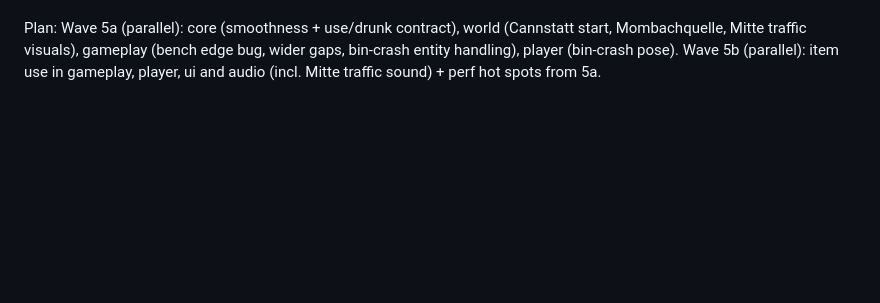
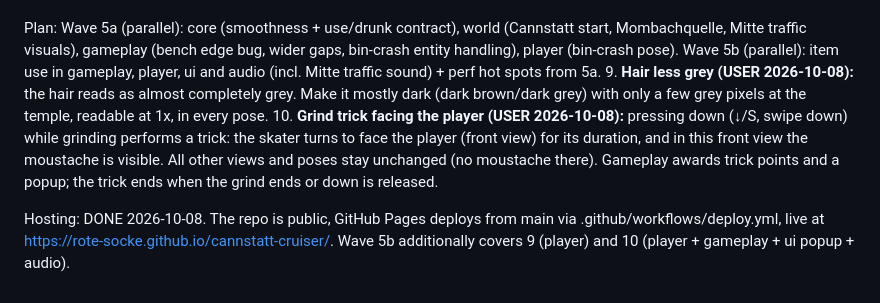
Before and after one commit to rote-socke/cannstatt-cruiser, a Markdown page: docs/ROADMAP.md, the part around the change. Drawn GitHub-style; blank space fills up the shorter version.

Commit message:
Add grind trick and darker hair wishes to the roadmap
Co-Authored-By: Claude Opus 5.5 <noreply@anthropic.com>

```diff
--- a/docs/ROADMAP.md
+++ b/docs/ROADMAP.md
@@ -124,3 +124,8 @@ Pages deploy only goes live when you say so.
    - Football: throw it forward. Hitting a person makes them tumble (points, "Treffer!"). A miss can ricochet back (deterministic chance) and knock the skater off the board (crash, −1 health) unless he jumps or ducks it.
 
 Plan: Wave 5a (parallel): core (smoothness + use/drunk contract), world (Cannstatt start, Mombachquelle, Mitte traffic visuals), gameplay (bench edge bug, wider gaps, bin-crash entity handling), player (bin-crash pose). Wave 5b (parallel): item use in gameplay, player, ui and audio (incl. Mitte traffic sound) + perf hot spots from 5a.
+9. **Hair less grey (USER 2026-10-08):** the hair reads as almost completely grey. Make it mostly dark (dark brown/dark grey) with only a few grey pixels at the temple, readable at 1x, in every pose.
+10. **Grind trick facing the player (USER 2026-10-08):** pressing down (↓/S, swipe down) while grinding performs a trick: the skater turns to face the player (front view) for its duration, and in this front view the moustache is visible. All other views and poses stay unchanged (no moustache there). Gameplay awards trick points and a popup; the trick ends when the grind ends or down is released.
+
+Hosting: DONE 2026-10-08. The repo is public, GitHub Pages deploys from main via .github/workflows/deploy.yml, live at https://rote-socke.github.io/cannstatt-cruiser/.
+Wave 5b additionally covers 9 (player) and 10 (player + gameplay + ui popup + audio).
```
